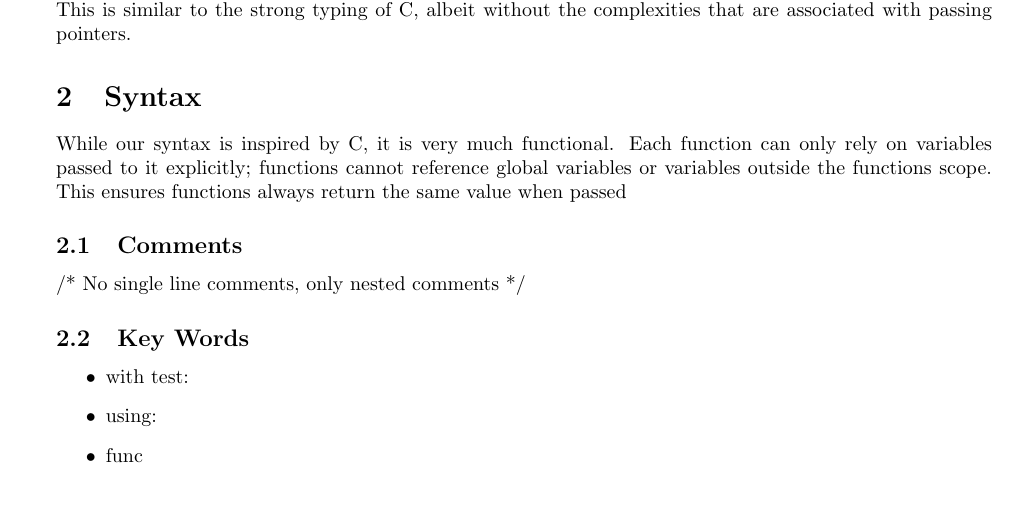
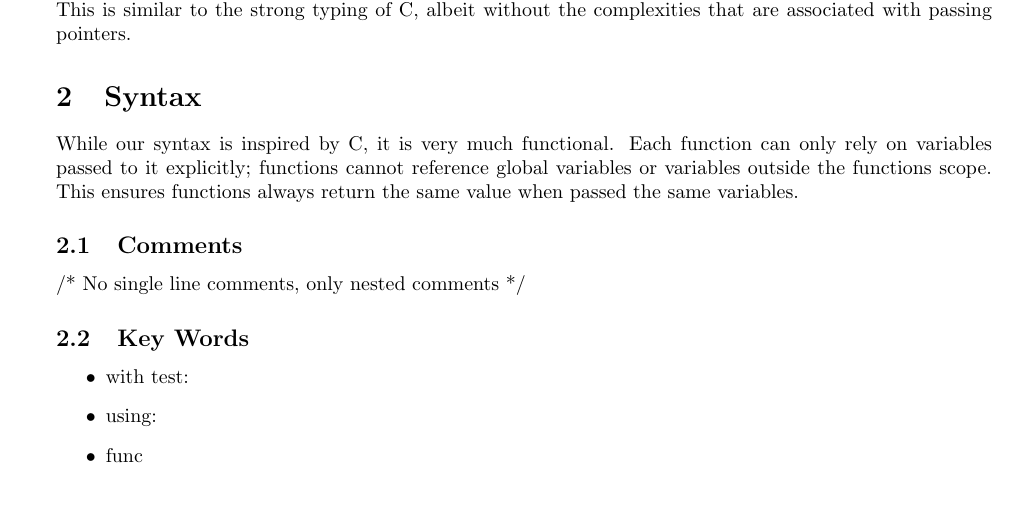
Before and after one commit to jaredweiss/JaTeste, a LaTeX document (Proposal.tex): part of page 2 of 3, cut so that both start at the same text. Compiled offline with pdfLaTeX.

Commit message:
In complete sentence

```diff
--- a/Proposal.tex
+++ b/Proposal.tex
@@ -84,7 +84,7 @@ The second consideration is to generate a test file based on the input program.
 
 In our language, typing will be strongly enforced throughout every possible step of compilation. All variables in our language will need to be typed before they can be referenced (and naturally before assignment). This is similar to the strong typing of C, albeit without the complexities that are associated with passing pointers.
 \section{Syntax}
-While our syntax is inspired by C, it is very much functional. Each function can only rely on variables passed to it explicitly; functions cannot reference global variables or variables outside the functions scope. This ensures functions always return the same value when passed
+While our syntax is inspired by C, it is very much functional. Each function can only rely on variables passed to it explicitly; functions cannot reference global variables or variables outside the functions scope. This ensures functions always return the same value when passed the same variables.
 
 \subsection{Comments}
 
```
Also changed, not shown: Proposal.pdf.
